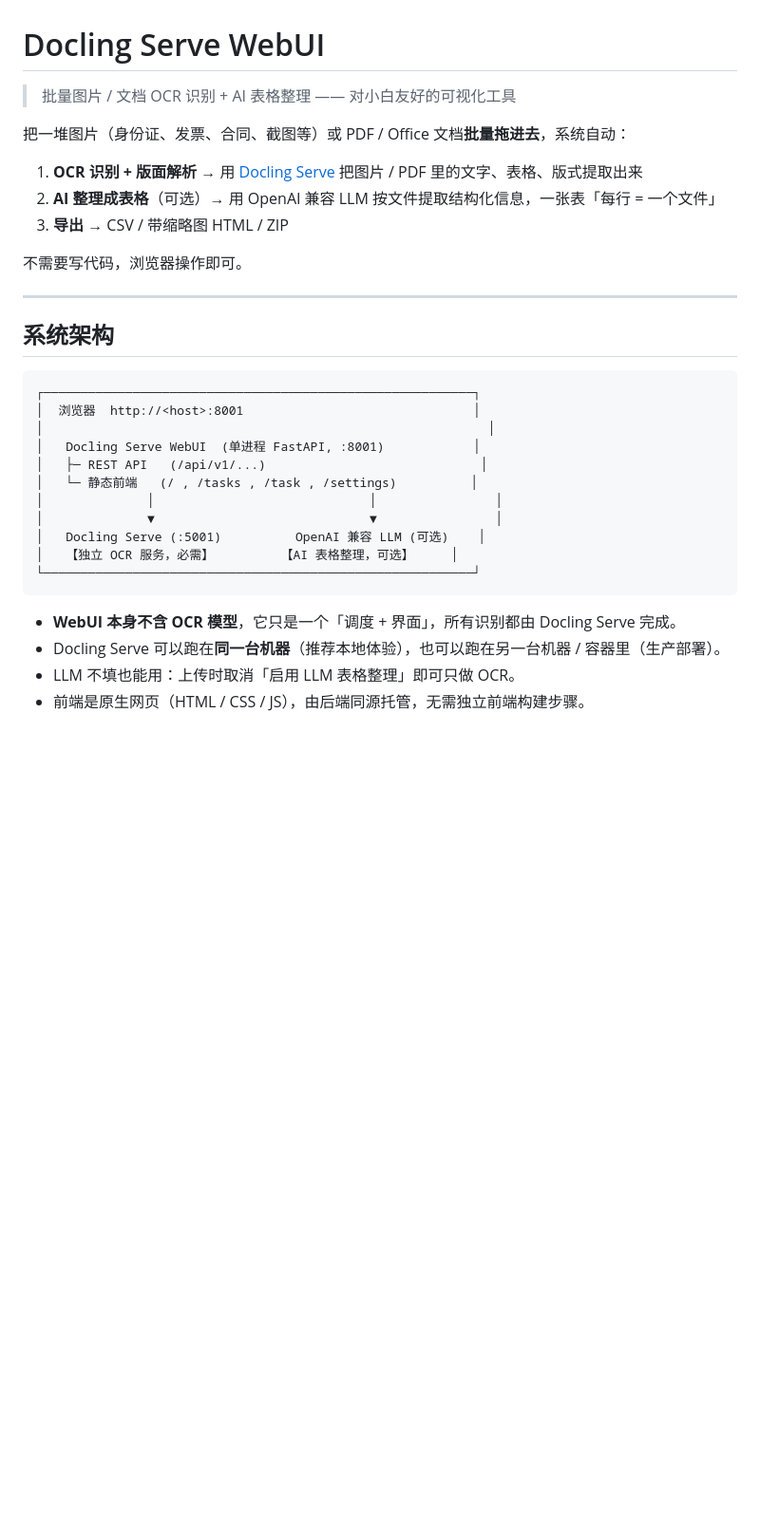
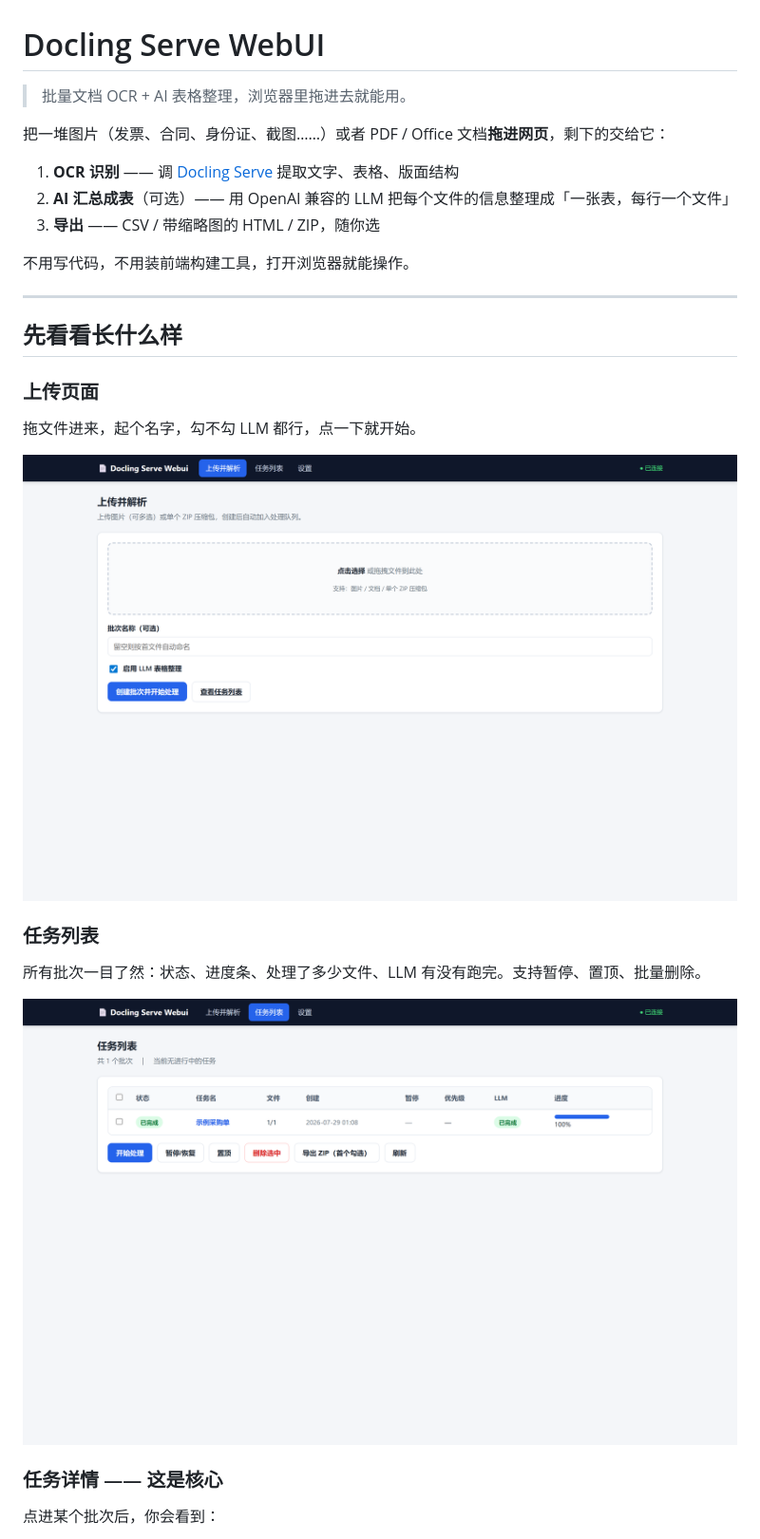
Before and after one commit to helwod/docling-webui, a Markdown page: README.md, the part around one of its changes. Shown at 95% size. Rendered like a GitHub page; pictures changed too: docs/screenshots/01-index.png (added), docs/screenshots/02-tasks.png (added); blank space fills up the shorter version.

````diff
--- a/README.md
+++ b/README.md
@@ -1,34 +1,32 @@
 # Docling Serve WebUI
 
-> 批量图片 / 文档 OCR 识别 + AI 表格整理 —— 对小白友好的可视化工具
+> 批量文档 OCR + AI 表格整理，浏览器里拖进去就能用。
 
-把一堆图片（身份证、发票、合同、截图等）或 PDF / Office 文档**批量拖进去**，系统自动：
+把一堆图片（发票、合同、身份证、截图……）或者 PDF / Office 文档**拖进网页**，剩下的交给它：
 
-1. **OCR 识别 + 版面解析** → 用 [Docling Serve](https://github.com/docling-project/docling-serve) 把图片 / PDF 里的文字、表格、版式提取出来
-2. **AI 整理成表格**（可选）→ 用 OpenAI 兼容 LLM 按文件提取结构化信息，一张表「每行 = 一个文件」
-3. **导出** → CSV / 带缩略图 HTML / ZIP
+1. **OCR 识别** —— 调 [Docling Serve](https://github.com/docling-project/docling-serve) 提取文字、表格、版面结构
+2. **AI 汇总成表**（可选）—— 用 OpenAI 兼容的 LLM 把每个文件的信息整理成「一张表，每行一个文件」
+3. **导出** —— CSV / 带缩略图的 HTML / ZIP，随你选
 
-不需要写代码，浏览器操作即可。
+不用写代码，不用装前端构建工具，打开浏览器就能操作。
 
 ---
 
-## 系统架构
+## 先看看长什么样
 
-```
-┌──────────────────────────────────────────────────────────┐
-│  浏览器  http://<host>:8001                               │
-│                                                            │
-│   Docling Serve WebUI  (单进程 FastAPI, :8001)            │
-│   ├─ REST API   (/api/v1/...)                             │
-│   └─ 静态前端   (/ , /tasks , /task , /settings)          │
-│              │                             │                │
-│              ▼                             ▼                │
-│   Docling Serve (:5001)          OpenAI 兼容 LLM (可选)    │
-│   【独立 OCR 服务，必需】         【AI 表格整理，可选】     │
-└──────────────────────────────────────────────────────────┘
-```
+### 上传页面
 
-- **WebUI 本身不含 OCR 模型**，它只是一个「调度 + 界面」，所有识别都由 Docling Serve 完成。
-- Docling Serve 可以跑在**同一台机器**（推荐本地体验），也可以跑在另一台机器 / 容器里（生产部署）。
-- LLM 不填也能用：上传时取消「启用 LLM 表格整理」即可只做 OCR。
-- 前端是原生网页（HTML / CSS / JS），由后端同源托管，无需独立前端构建步骤。
+拖文件进来，起个名字，勾不勾 LLM 都行，点一下就开始。
+
+![上传并解析](docs/screenshots/01-index.png)
+
+### 任务列表
+
+所有批次一目了然：状态、进度条、处理了多少文件、LLM 有没有跑完。支持暂停、置顶、批量删除。
+
+![任务列表](docs/screenshots/02-tasks.png)
+
+### 任务详情 —— 这是核心
+
+点进某个批次后，你会看到：
+
````
Also changed, not shown: other parts of README.md (+133 -219 lines), docs/screenshots/03-task-detail.png (added), docs/screenshots/04-settings.png (added), 9 other files.
